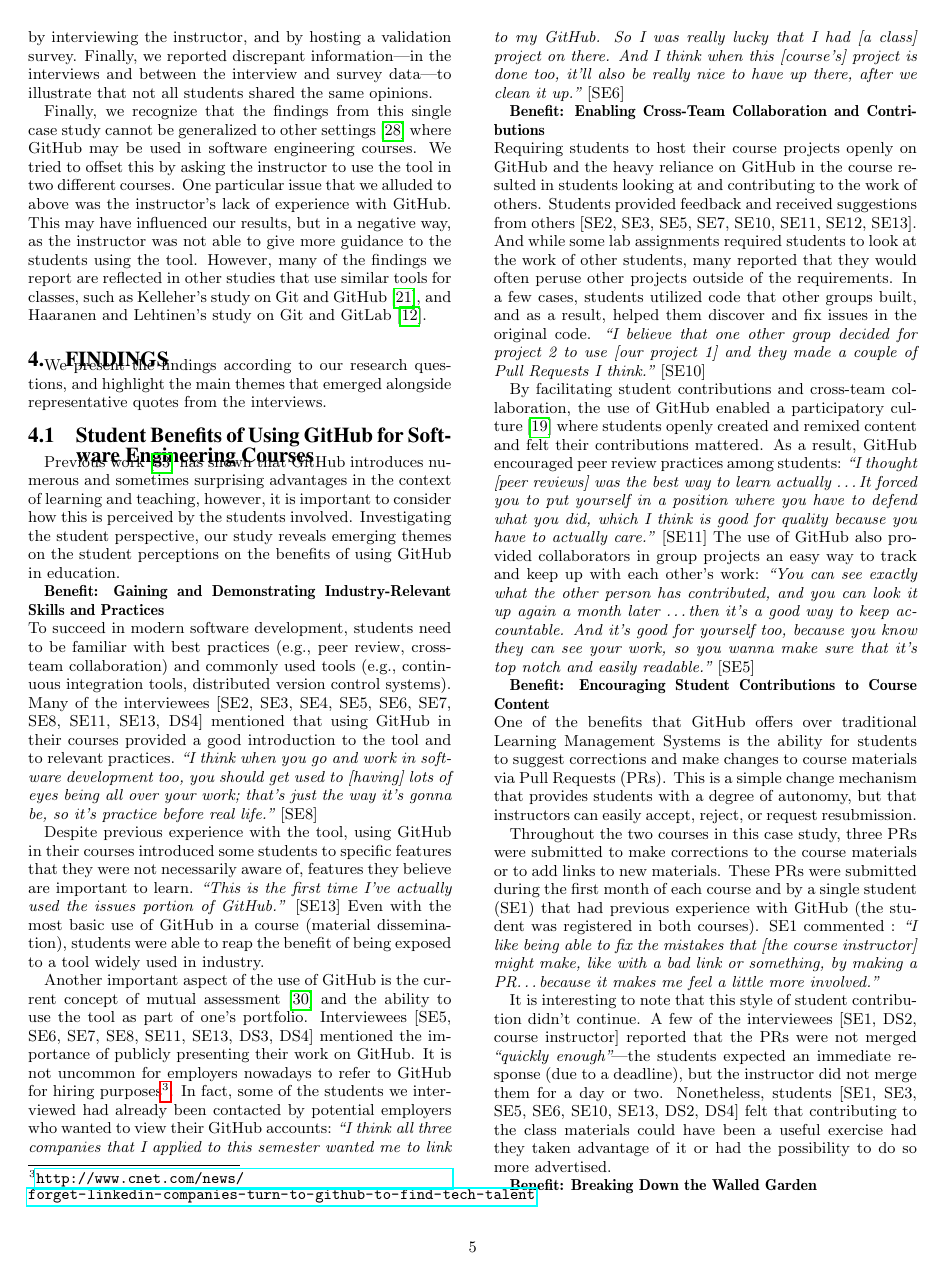
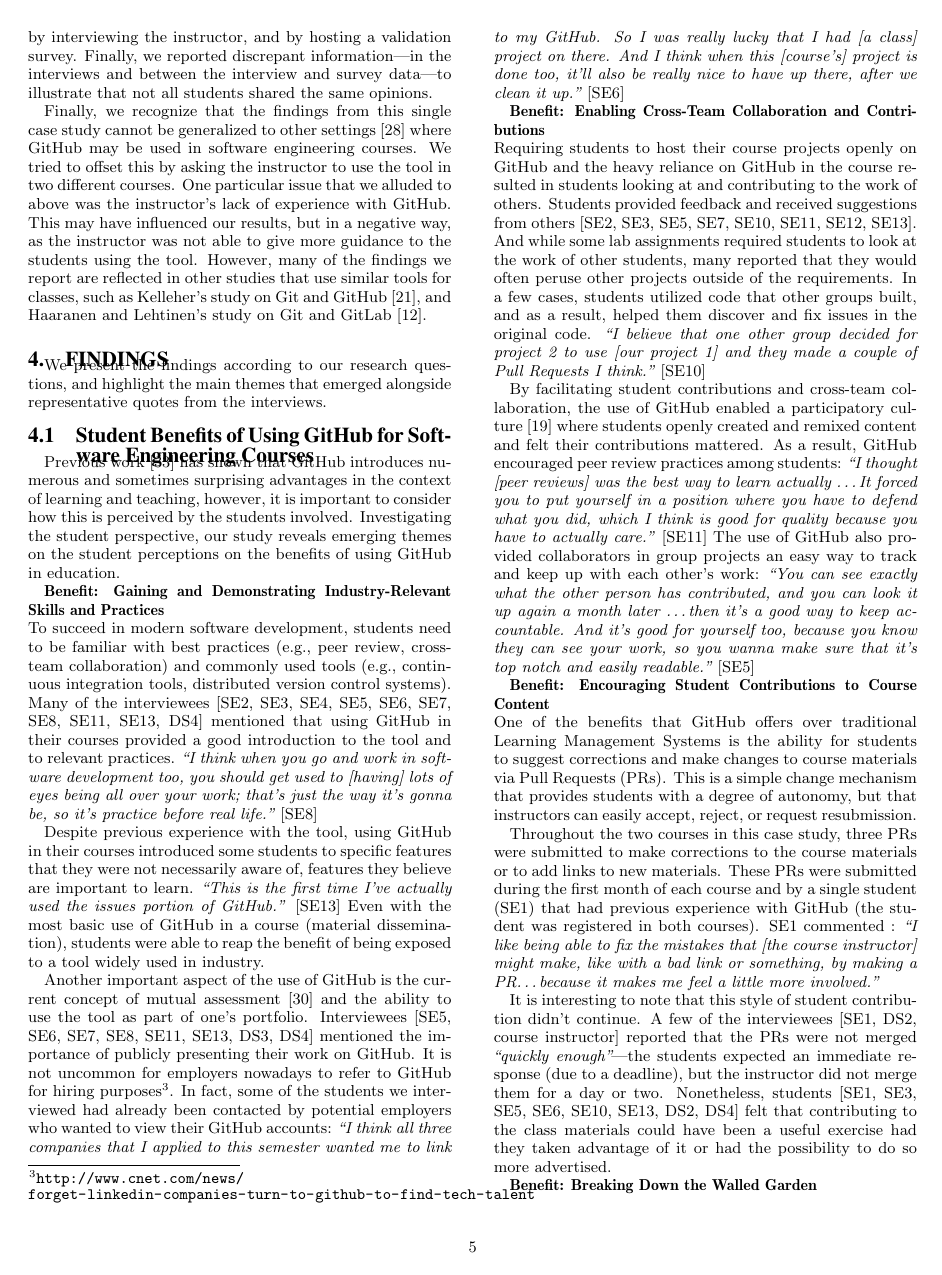
Before and after one commit to nfeliciano/githubpaper, a LaTeX paper (icse_seet16.tex): page 5 of 10. Compiled offline with pdfLaTeX.

Commit message:
hide coloring of the links and references

```diff
--- a/icse_seet16.tex
+++ b/icse_seet16.tex
@@ -51,6 +51,7 @@
 \usepackage{balance}  % to better equalize the last page
 \usepackage{graphics} % for EPS, load graphicx instead
 \usepackage[pdftex]{hyperref}
+\hypersetup{ hidelinks, }
 \usepackage{booktabs}
 \usepackage{enumerate}
 \usepackage{todonotes}% allows to add inline comments with \todo[inline]{comment text}
```
